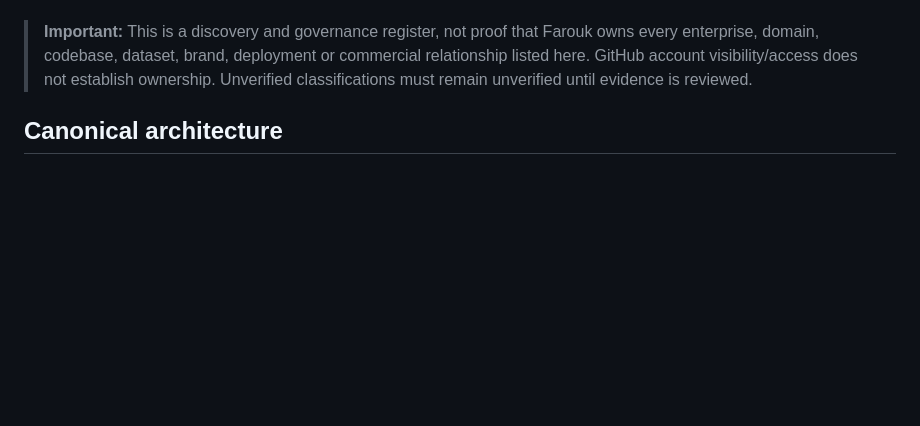
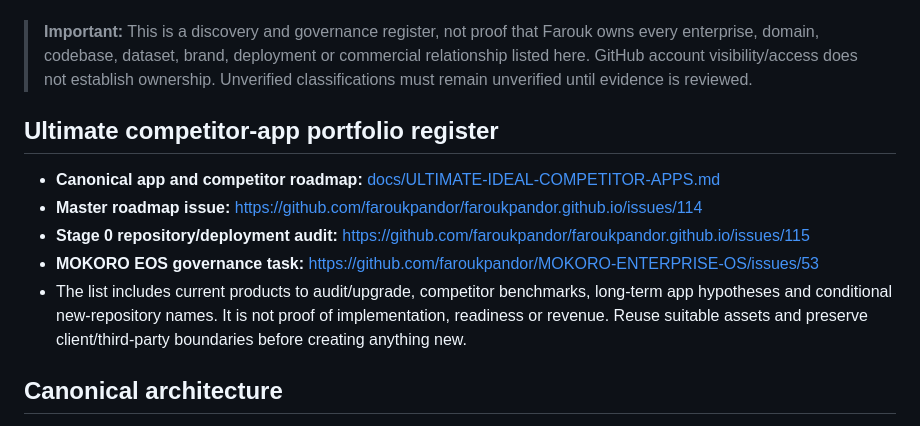
Before and after one commit to faroukpandor/faroukpandor.github.io, a Markdown page: docs/REPOSITORY-RELATIONSHIP-REGISTRY.md, the part around the change. Drawn GitHub-style; blank space fills up the shorter version.

Commit message:
docs: cross-link competitor app portfolio roadmap

```diff
--- a/docs/REPOSITORY-RELATIONSHIP-REGISTRY.md
+++ b/docs/REPOSITORY-RELATIONSHIP-REGISTRY.md
@@ -8,6 +8,14 @@
 **Purpose:** Make repositories discoverable to one another, record their roles and relationships, reduce duplicate work, and preserve ownership and change-authority boundaries.
 
 > **Important:** This is a discovery and governance register, not proof that Farouk owns every enterprise, domain, codebase, dataset, brand, deployment or commercial relationship listed here. GitHub account visibility/access does not establish ownership. Unverified classifications must remain unverified until evidence is reviewed.
+
+## Ultimate competitor-app portfolio register
+
+- **Canonical app and competitor roadmap:** [docs/ULTIMATE-IDEAL-COMPETITOR-APPS.md](ULTIMATE-IDEAL-COMPETITOR-APPS.md)
+- **Master roadmap issue:** https://github.com/faroukpandor/faroukpandor.github.io/issues/114
+- **Stage 0 repository/deployment audit:** https://github.com/faroukpandor/faroukpandor.github.io/issues/115
+- **MOKORO EOS governance task:** https://github.com/faroukpandor/MOKORO-ENTERPRISE-OS/issues/53
+- The list includes current products to audit/upgrade, competitor benchmarks, long-term app hypotheses and conditional new-repository names. It is not proof of implementation, readiness or revenue. Reuse suitable assets and preserve client/third-party boundaries before creating anything new.
 
 ## Canonical architecture
 
```
